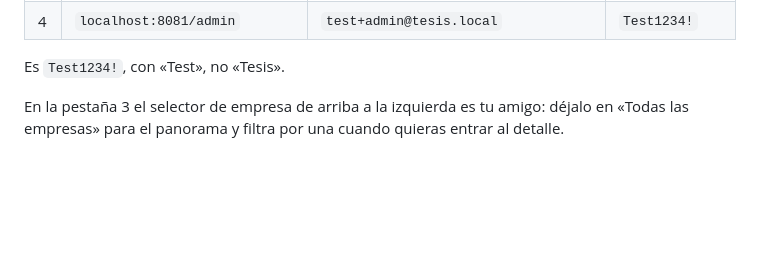
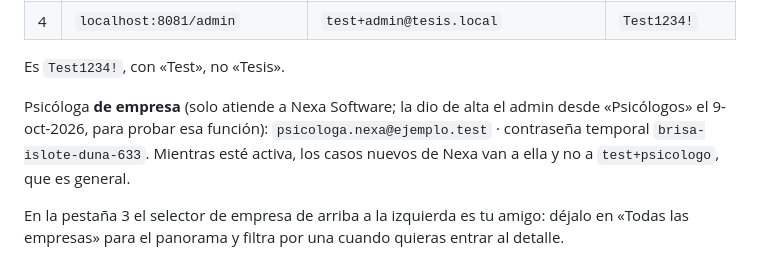
Before and after one commit to devcast42/tesis-pregrado, a Markdown page: docs/demo-5-minutos.md, the part around the change. GitHub-like rendering; blank space fills up the shorter version.

Commit message:
Demo: la psicóloga de empresa de prueba (Nexa)
Co-Authored-By: Claude Opus 5.5 <noreply@anthropic.com>

```diff
--- a/docs/demo-5-minutos.md
+++ b/docs/demo-5-minutos.md
@@ -38,6 +38,12 @@ Deja **cuatro pestañas abiertas y con sesión iniciada**, en este orden:
 | 4 | `localhost:8081/admin` | `test+admin@tesis.local` | `Test1234!` |
 
 Es `Test1234!`, con «Test», no «Tesis».
+
+Psicóloga **de empresa** (solo atiende a Nexa Software; la dio de alta el
+admin desde «Psicólogos» el 9-oct-2026, para probar esa función):
+`psicologa.nexa@ejemplo.test` · contraseña temporal `brisa-islote-duna-633`.
+Mientras esté activa, los casos nuevos de Nexa van a ella y no a
+`test+psicologo`, que es general.
 
 En la pestaña 3 el selector de empresa de arriba a la izquierda es tu amigo:
 déjalo en «Todas las empresas» para el panorama y filtra por una cuando
```
